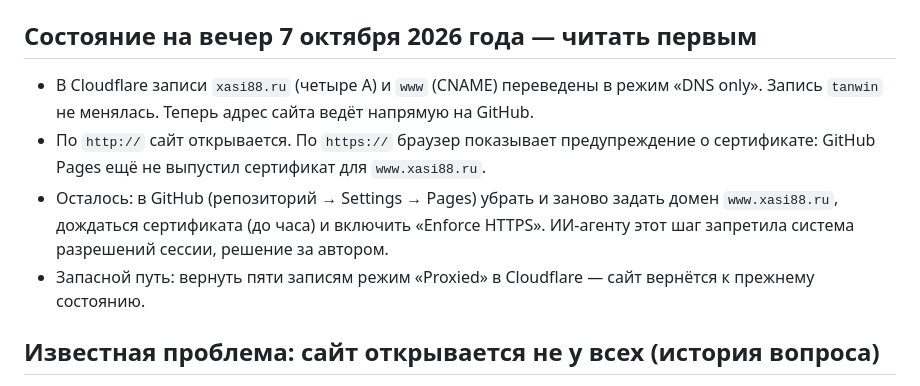
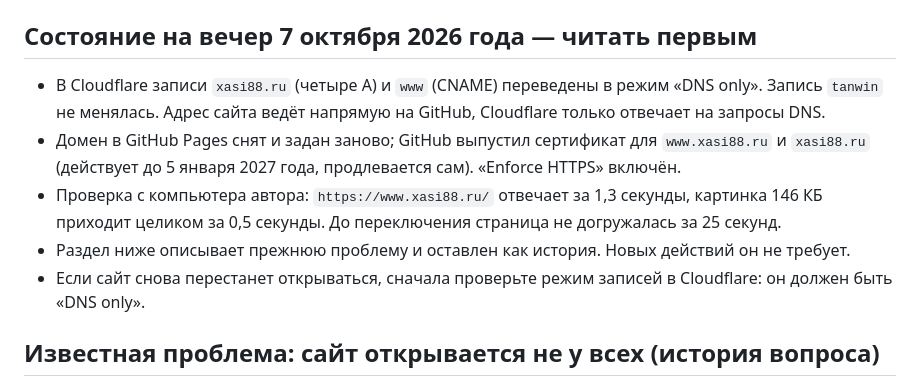
Before and after one commit to xasi88/khasi-abdullah, a Markdown page: PROJECT-STATUS.md, the part around the change. Drawn GitHub-style.

```diff
--- a/PROJECT-STATUS.md
+++ b/PROJECT-STATUS.md
@@ -6,10 +6,11 @@
 
 ## Состояние на вечер 7 октября 2026 года — читать первым
 
-- В Cloudflare записи `xasi88.ru` (четыре A) и `www` (CNAME) переведены в режим «DNS only». Запись `tanwin` не менялась. Теперь адрес сайта ведёт напрямую на GitHub.
-- По `http://` сайт открывается. По `https://` браузер показывает предупреждение о сертификате: GitHub Pages ещё не выпустил сертификат для `www.xasi88.ru`.
-- Осталось: в GitHub (репозиторий → Settings → Pages) убрать и заново задать домен `www.xasi88.ru`, дождаться сертификата (до часа) и включить «Enforce HTTPS». ИИ-агенту этот шаг запретила система разрешений сессии, решение за автором.
-- Запасной путь: вернуть пяти записям режим «Proxied» в Cloudflare — сайт вернётся к прежнему состоянию.
+- В Cloudflare записи `xasi88.ru` (четыре A) и `www` (CNAME) переведены в режим «DNS only». Запись `tanwin` не менялась. Адрес сайта ведёт напрямую на GitHub, Cloudflare только отвечает на запросы DNS.
+- Домен в GitHub Pages снят и задан заново; GitHub выпустил сертификат для `www.xasi88.ru` и `xasi88.ru` (действует до 5 января 2027 года, продлевается сам). «Enforce HTTPS» включён.
+- Проверка с компьютера автора: `https://www.xasi88.ru/` отвечает за 1,3 секунды, картинка 146 КБ приходит целиком за 0,5 секунды. До переключения страница не догружалась за 25 секунд.
+- Раздел ниже описывает прежнюю проблему и оставлен как история. Новых действий он не требует.
+- Если сайт снова перестанет открываться, сначала проверьте режим записей в Cloudflare: он должен быть «DNS only».
 
 ## Известная проблема: сайт открывается не у всех (история вопроса)
 
```
Also changed, not shown: docs/DECISIONS.md (+1 -0 lines).
